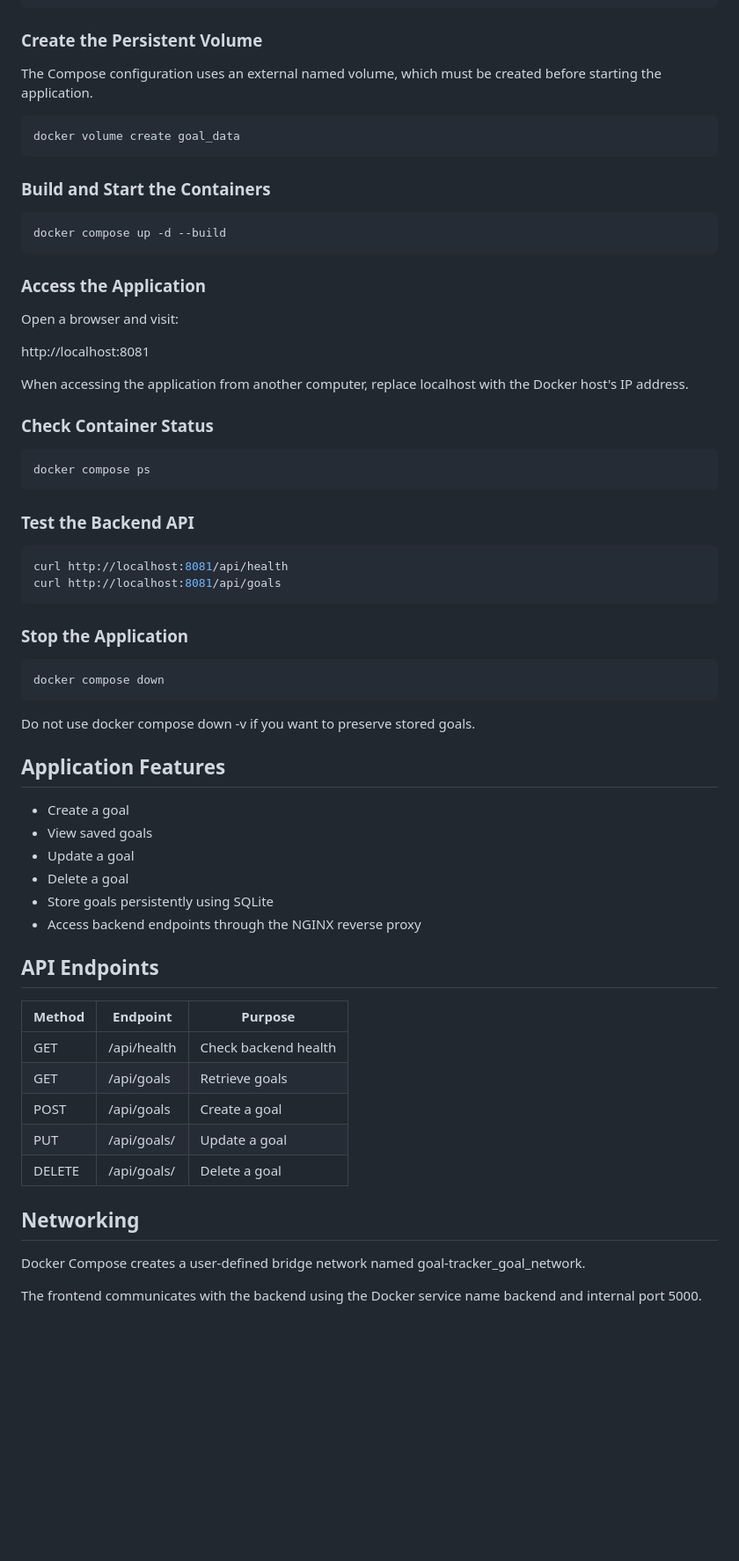
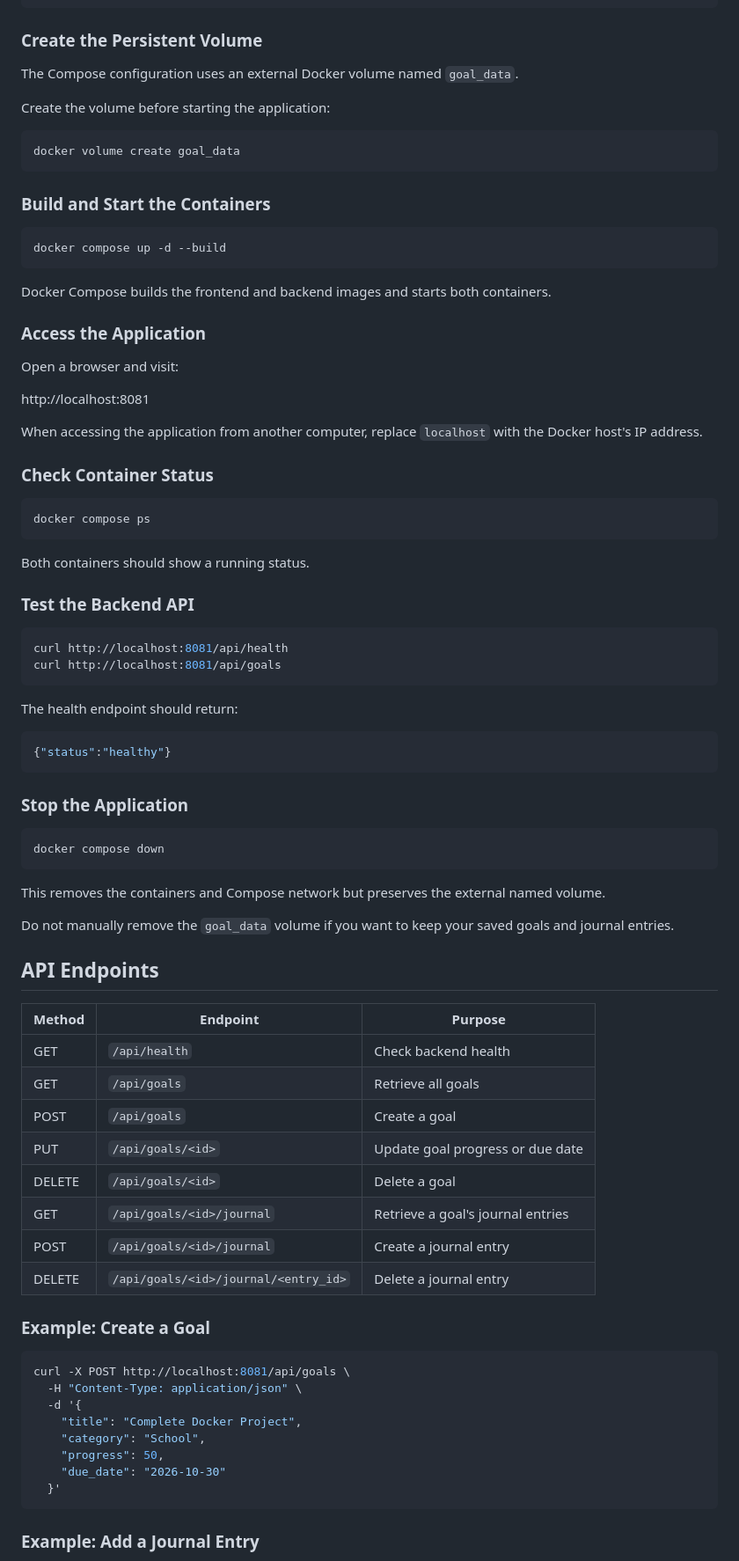
Before and after one commit to collinwest2-sudo/goal-tracker, a Markdown page: README.md, the part around one of its changes. Shown at 88% size. Rendered like a GitHub page; blank space fills up the shorter version.

````diff
--- a/README.md
+++ b/README.md
@@ -94,7 +169,9 @@ cd goal-tracker
 
 ### Create the Persistent Volume
 
-The Compose configuration uses an external named volume, which must be created before starting the application.
+The Compose configuration uses an external Docker volume named `goal_data`.
+
+Create the volume before starting the application:
 
 ```bash
 docker volume create goal_data
@@ -106,19 +183,23 @@ docker volume create goal_data
 docker compose up -d --build
 ```
 
+Docker Compose builds the frontend and backend images and starts both containers.
+
 ### Access the Application
 
 Open a browser and visit:
 
 http://localhost:8081
 
-When accessing the application from another computer, replace localhost with the Docker host's IP address.
+When accessing the application from another computer, replace `localhost` with the Docker host's IP address.
 
 ### Check Container Status
 
 ```bash
 docker compose ps
 ```
+
+Both containers should show a running status.
 
 ### Test the Backend API
 
@@ -127,36 +208,47 @@ curl http://localhost:8081/api/health
 curl http://localhost:8081/api/goals
 ```
 
+The health endpoint should return:
+
+```json
+{"status":"healthy"}
+```
+
 ### Stop the Application
 
 ```bash
 docker compose down
 ```
 
-Do not use docker compose down -v if you want to preserve stored goals.
+This removes the containers and Compose network but preserves the external named volume.
 
-## Application Features
-
-- Create a goal
-- View saved goals
-- Update a goal
-- Delete a goal
-- Store goals persistently using SQLite
-- Access backend endpoints through the NGINX reverse proxy
+Do not manually remove the `goal_data` volume if you want to keep your saved goals and journal entries.
 
 ## API Endpoints
 
 | Method | Endpoint | Purpose |
-| --- | --- | --- |
-| GET | /api/health | Check backend health |
-| GET | /api/goals | Retrieve goals |
-| POST | /api/goals | Create a goal |
-| PUT | /api/goals/<id> | Update a goal |
-| DELETE | /api/goals/<id> | Delete a goal |
+|---|---|---|
+| GET | `/api/health` | Check backend health |
+| GET | `/api/goals` | Retrieve all goals |
+| POST | `/api/goals` | Create a goal |
+| PUT | `/api/goals/<id>` | Update goal progress or due date |
+| DELETE | `/api/goals/<id>` | Delete a goal |
+| GET | `/api/goals/<id>/journal` | Retrieve a goal's journal entries |
+| POST | `/api/goals/<id>/journal` | Create a journal entry |
+| DELETE | `/api/goals/<id>/journal/<entry_id>` | Delete a journal entry |
 
-## Networking
+### Example: Create a Goal
 
-Docker Compose creates a user-defined bridge network named goal-tracker_goal_network.
+```bash
+curl -X POST http://localhost:8081/api/goals \
+  -H "Content-Type: application/json" \
+  -d '{
+    "title": "Complete Docker Project",
+    "category": "School",
+    "progress": 50,
+    "due_date": "2026-10-30"
+  }'
+```
 
-The frontend communicates with the backend using the Docker service name backend and internal port 5000.
+### Example: Add a Journal Entry
 
````
Also changed, not shown: other parts of README.md (+232 -50 lines).
